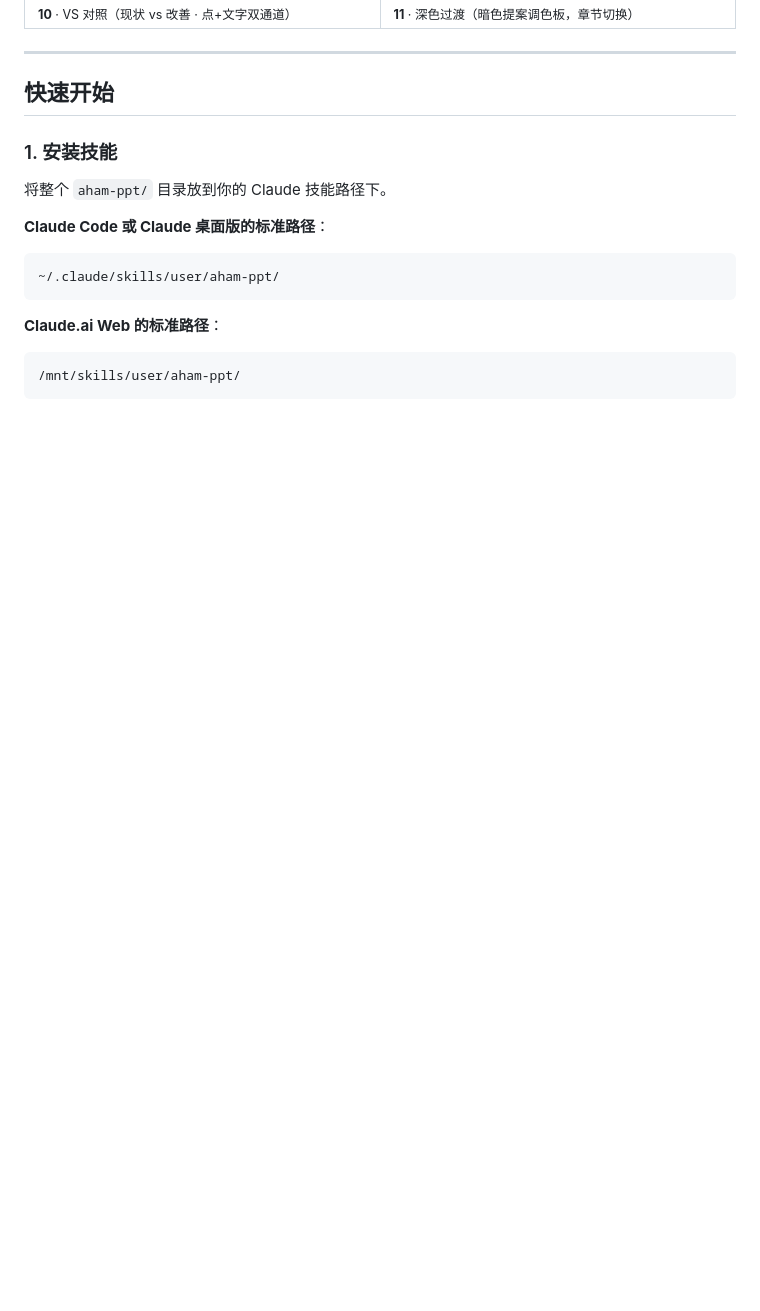
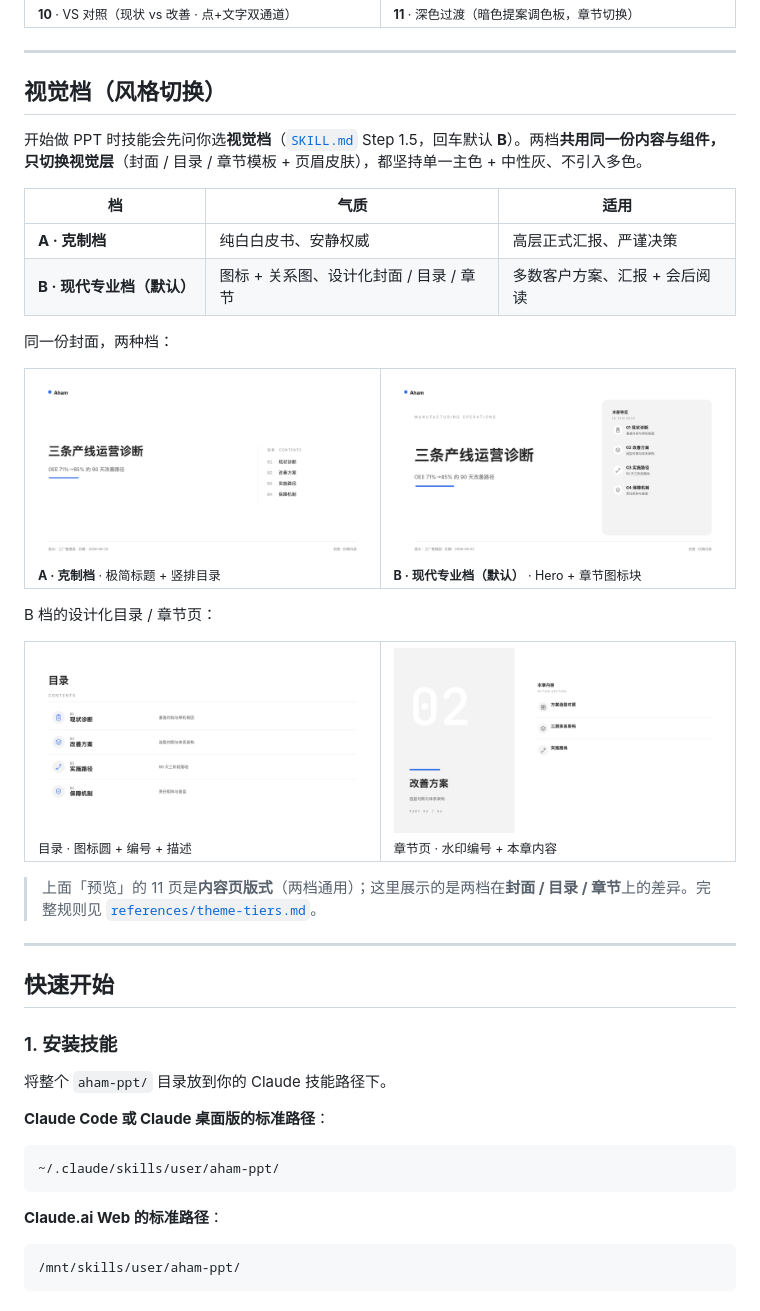
Before and after one commit to li599198347-svg/aham-ppt, a Markdown page: README.md, the part around the change. Drawn GitHub-style; pictures changed too: assets/shots/theme-a-cover.png (added), assets/shots/theme-b-cover.png (added), assets/shots/theme-b-section.png (added); blank space fills up the shorter version.

```diff
--- a/README.md
+++ b/README.md
@@ -47,6 +47,37 @@
 <td><img src="assets/shots/slide-11-dark.png" alt="深色过渡"><br><sub><b>11</b> · 深色过渡（暗色提案调色板，章节切换）</sub></td>
 </tr>
 </table>
+
+---
+
+## 视觉档（风格切换）
+
+开始做 PPT 时技能会先问你选**视觉档**（[`SKILL.md`](SKILL.md) Step 1.5，回车默认 **B**）。两档**共用同一份内容与组件，只切换视觉层**（封面 / 目录 / 章节模板 + 页眉皮肤），都坚持单一主色 + 中性灰、不引入多色。
+
+| 档 | 气质 | 适用 |
+|---|---|---|
+| **A · 克制档** | 纯白白皮书、安静权威 | 高层正式汇报、严谨决策 |
+| **B · 现代专业档（默认）** | 图标 + 关系图、设计化封面 / 目录 / 章节 | 多数客户方案、汇报 + 会后阅读 |
+
+同一份封面，两种档：
+
+<table>
+<tr>
+<td width="50%"><img src="assets/shots/theme-a-cover.png" alt="A 克制档封面"><br><sub><b>A · 克制档</b> · 极简标题 + 竖排目录</sub></td>
+<td width="50%"><img src="assets/shots/theme-b-cover.png" alt="B 现代专业档封面"><br><sub><b>B · 现代专业档（默认）</b> · Hero + 章节图标块</sub></td>
+</tr>
+</table>
+
+B 档的设计化目录 / 章节页：
+
+<table>
+<tr>
+<td width="50%"><img src="assets/shots/theme-b-toc.png" alt="B 目录"><br><sub>目录 · 图标圆 + 编号 + 描述</sub></td>
+<td width="50%"><img src="assets/shots/theme-b-section.png" alt="B 章节页"><br><sub>章节页 · 水印编号 + 本章内容</sub></td>
+</tr>
+</table>
+
+> 上面「预览」的 11 页是**内容页版式**（两档通用）；这里展示的是两档在**封面 / 目录 / 章节**上的差异。完整规则见 [`references/theme-tiers.md`](references/theme-tiers.md)。
 
 ---
 
```
Also changed, not shown: 1 other file.
